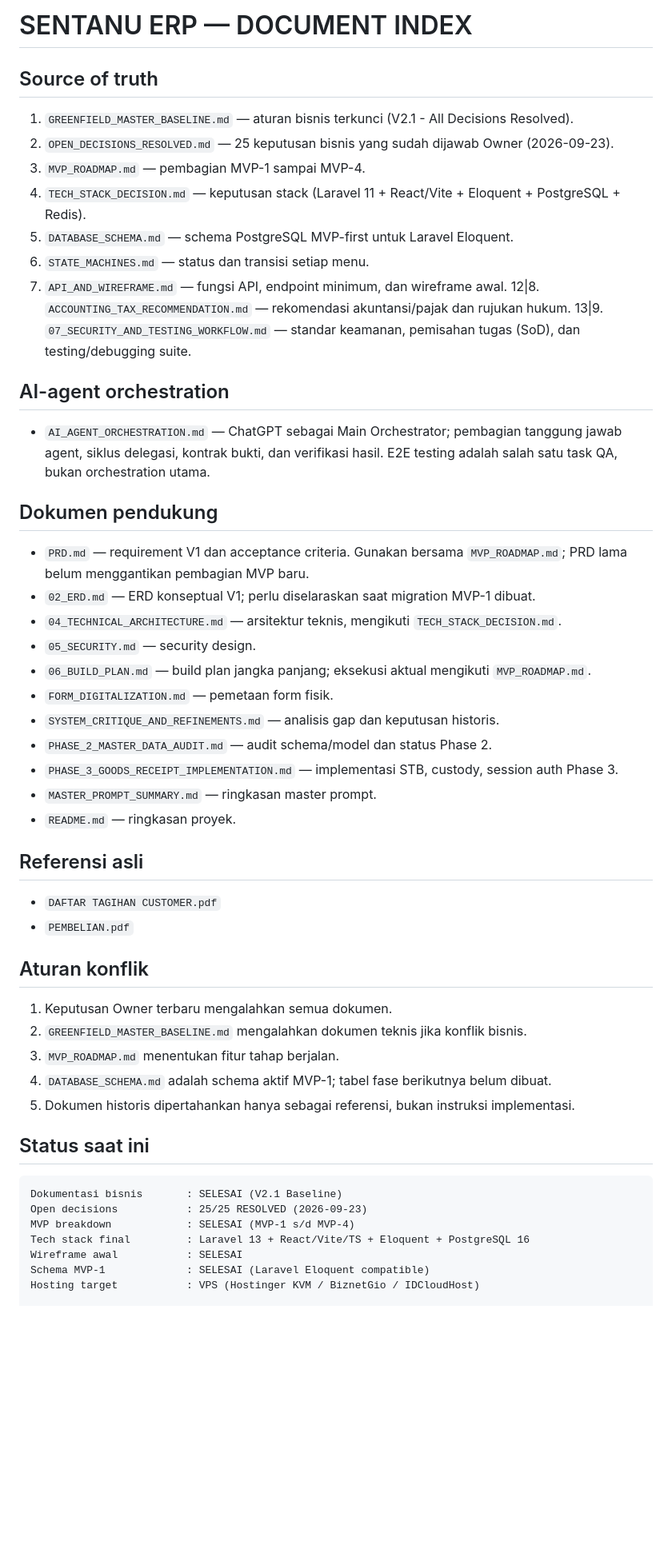
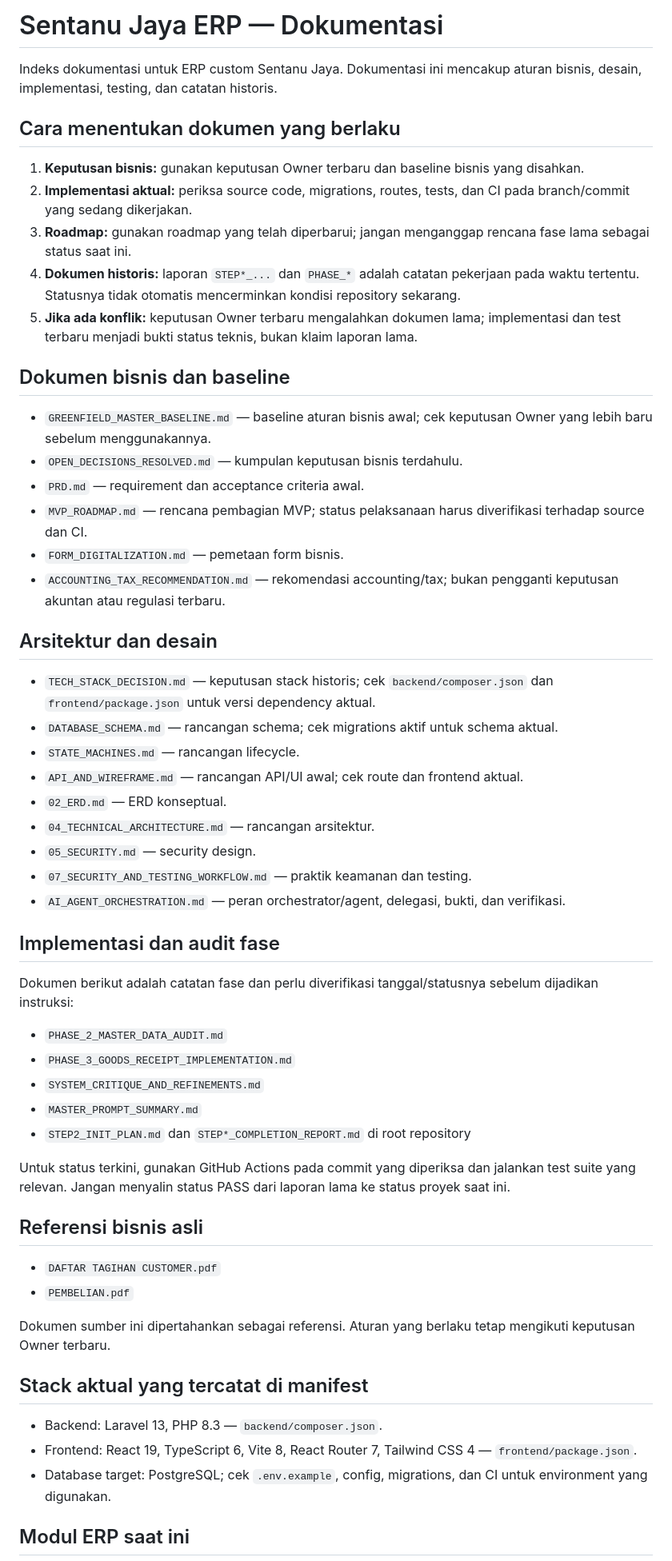
Before and after one commit to galiiih/SentanuJaya, a Markdown page: docs/00_README_INDEX.md, the part around one of its changes. Shown at 80% size. GitHub-like rendering; blank space fills up the shorter version.

Commit message:
docs: refresh documentation index and mark phase reports historical

````diff
--- a/docs/00_README_INDEX.md
+++ b/docs/00_README_INDEX.md
@@ -1,56 +1,60 @@
-# SENTANU ERP — DOCUMENT INDEX
+# Sentanu Jaya ERP — Dokumentasi
 
-## Source of truth
+Indeks dokumentasi untuk ERP custom Sentanu Jaya. Dokumentasi ini mencakup aturan bisnis, desain, implementasi, testing, dan catatan historis.
 
-1. `GREENFIELD_MASTER_BASELINE.md` — aturan bisnis terkunci (V2.1 - All Decisions Resolved).
-2. `OPEN_DECISIONS_RESOLVED.md` — 25 keputusan bisnis yang sudah dijawab Owner (2026-09-23).
-3. `MVP_ROADMAP.md` — pembagian MVP-1 sampai MVP-4.
-4. `TECH_STACK_DECISION.md` — keputusan stack (Laravel 11 + React/Vite + Eloquent + PostgreSQL + Redis).
-5. `DATABASE_SCHEMA.md` — schema PostgreSQL MVP-first untuk Laravel Eloquent.
-6. `STATE_MACHINES.md` — status dan transisi setiap menu.
-7. `API_AND_WIREFRAME.md` — fungsi API, endpoint minimum, dan wireframe awal.
-12|8. `ACCOUNTING_TAX_RECOMMENDATION.md` — rekomendasi akuntansi/pajak dan rujukan hukum.
-13|9. `07_SECURITY_AND_TESTING_WORKFLOW.md` — standar keamanan, pemisahan tugas (SoD), dan testing/debugging suite.
+## Cara menentukan dokumen yang berlaku
 
-## AI-agent orchestration
+1. **Keputusan bisnis:** gunakan keputusan Owner terbaru dan baseline bisnis yang disahkan.
+2. **Implementasi aktual:** periksa source code, migrations, routes, tests, dan CI pada branch/commit yang sedang dikerjakan.
+3. **Roadmap:** gunakan roadmap yang telah diperbarui; jangan menganggap rencana fase lama sebagai status saat ini.
+4. **Dokumen historis:** laporan `STEP*_...` dan `PHASE_*` adalah catatan pekerjaan pada waktu tertentu. Statusnya tidak otomatis mencerminkan kondisi repository sekarang.
+5. **Jika ada konflik:** keputusan Owner terbaru mengalahkan dokumen lama; implementasi dan test terbaru menjadi bukti status teknis, bukan klaim laporan lama.
 
-- `AI_AGENT_ORCHESTRATION.md` — ChatGPT sebagai Main Orchestrator; pembagian tanggung jawab agent, siklus delegasi, kontrak bukti, dan verifikasi hasil. E2E testing adalah salah satu task QA, bukan orchestration utama.
+## Dokumen bisnis dan baseline
 
-## Dokumen pendukung
+- `GREENFIELD_MASTER_BASELINE.md` — baseline aturan bisnis awal; cek keputusan Owner yang lebih baru sebelum menggunakannya.
+- `OPEN_DECISIONS_RESOLVED.md` — kumpulan keputusan bisnis terdahulu.
+- `PRD.md` — requirement dan acceptance criteria awal.
+- `MVP_ROADMAP.md` — rencana pembagian MVP; status pelaksanaan harus diverifikasi terhadap source dan CI.
+- `FORM_DIGITALIZATION.md` — pemetaan form bisnis.
+- `ACCOUNTING_TAX_RECOMMENDATION.md` — rekomendasi accounting/tax; bukan pengganti keputusan akuntan atau regulasi terbaru.
 
-- `PRD.md` — requirement V1 dan acceptance criteria. Gunakan bersama `MVP_ROADMAP.md`; PRD lama belum menggantikan pembagian MVP baru.
-- `02_ERD.md` — ERD konseptual V1; perlu diselaraskan saat migration MVP-1 dibuat.
-- `04_TECHNICAL_ARCHITECTURE.md` — arsitektur teknis, mengikuti `TECH_STACK_DECISION.md`.
+## Arsitektur dan desain
+
+- `TECH_STACK_DECISION.md` — keputusan stack historis; cek `backend/composer.json` dan `frontend/package.json` untuk versi dependency aktual.
+- `DATABASE_SCHEMA.md` — rancangan schema; cek migrations aktif untuk schema aktual.
+- `STATE_MACHINES.md` — rancangan lifecycle.
+- `API_AND_WIREFRAME.md` — rancangan API/UI awal; cek route dan frontend aktual.
+- `02_ERD.md` — ERD konseptual.
+- `04_TECHNICAL_ARCHITECTURE.md` — rancangan arsitektur.
 - `05_SECURITY.md` — security design.
-- `06_BUILD_PLAN.md` — build plan jangka panjang; eksekusi aktual mengikuti `MVP_ROADMAP.md`.
-- `FORM_DIGITALIZATION.md` — pemetaan form fisik.
-- `SYSTEM_CRITIQUE_AND_REFINEMENTS.md` — analisis gap dan keputusan historis.
-- `PHASE_2_MASTER_DATA_AUDIT.md` — audit schema/model dan status Phase 2.
-- `PHASE_3_GOODS_RECEIPT_IMPLEMENTATION.md` — implementasi STB, custody, session auth Phase 3.
-- `MASTER_PROMPT_SUMMARY.md` — ringkasan master prompt.
-- `README.md` — ringkasan proyek.
+- `07_SECURITY_AND_TESTING_WORKFLOW.md` — praktik keamanan dan testing.
+- `AI_AGENT_ORCHESTRATION.md` — peran orchestrator/agent, delegasi, bukti, dan verifikasi.
 
-## Referensi asli
+## Implementasi dan audit fase
+
+Dokumen berikut adalah catatan fase dan perlu diverifikasi tanggal/statusnya sebelum dijadikan instruksi:
+
+- `PHASE_2_MASTER_DATA_AUDIT.md`
+- `PHASE_3_GOODS_RECEIPT_IMPLEMENTATION.md`
+- `SYSTEM_CRITIQUE_AND_REFINEMENTS.md`
+- `MASTER_PROMPT_SUMMARY.md`
+- `STEP2_INIT_PLAN.md` dan `STEP*_COMPLETION_REPORT.md` di root repository
+
+Untuk status terkini, gunakan GitHub Actions pada commit yang diperiksa dan jalankan test suite yang relevan. Jangan menyalin status PASS dari laporan lama ke status proyek saat ini.
+
+## Referensi bisnis asli
 
 - `DAFTAR TAGIHAN CUSTOMER.pdf`
 - `PEMBELIAN.pdf`
 
-## Aturan konflik
+Dokumen sumber ini dipertahankan sebagai referensi. Aturan yang berlaku tetap mengikuti keputusan Owner terbaru.
 
-1. Keputusan Owner terbaru mengalahkan semua dokumen.
-2. `GREENFIELD_MASTER_BASELINE.md` mengalahkan dokumen teknis jika konflik bisnis.
-3. `MVP_ROADMAP.md` menentukan fitur tahap berjalan.
-4. `DATABASE_SCHEMA.md` adalah schema aktif MVP-1; tabel fase berikutnya belum dibuat.
-5. Dokumen historis dipertahankan hanya sebagai referensi, bukan instruksi implementasi.
+## Stack aktual yang tercatat di manifest
 
-## Status saat ini
+- Backend: Laravel 13, PHP 8.3 — `backend/composer.json`.
+- Frontend: React 19, TypeScript 6, Vite 8, React Router 7, Tailwind CSS 4 — `frontend/package.json`.
+- Database target: PostgreSQL; cek `.env.example`, config, migrations, dan CI untuk environment yang digunakan.
 
-```text
-Dokumentasi bisnis       : SELESAI (V2.1 Baseline)
-Open decisions           : 25/25 RESOLVED (2026-09-23)
-MVP breakdown            : SELESAI (MVP-1 s/d MVP-4)
-Tech stack final         : Laravel 13 + React/Vite/TS + Eloquent + PostgreSQL 16
-Wireframe awal           : SELESAI
-Schema MVP-1             : SELESAI (Laravel Eloquent compatible)
-Hosting target           : VPS (Hostinger KVM / BiznetGio / IDCloudHost)
+## Modul ERP saat ini
 
````
Also changed, not shown: other parts of docs/00_README_INDEX.md (+4 -38 lines).
